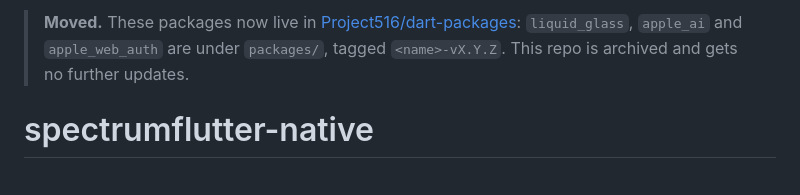
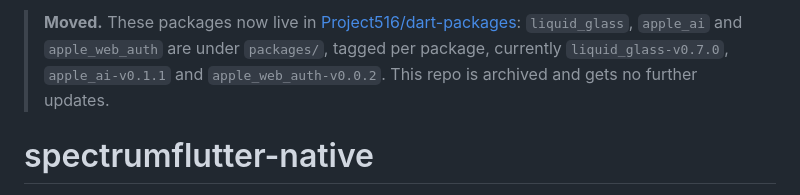
Before and after one commit to Project516/spectrumflutter-native, a Markdown page: README.md, the part around the change. Rendered like a GitHub page.

Commit message:
Name the current tag in the moved notice

```diff
--- a/README.md
+++ b/README.md
@@ -1,4 +1,4 @@
-> **Moved.** These packages now live in [Project516/dart-packages](https://github.com/Project516/dart-packages): `liquid_glass`, `apple_ai` and `apple_web_auth` are under `packages/`, tagged `<name>-vX.Y.Z`. This repo is archived and gets no further updates.
+> **Moved.** These packages now live in [Project516/dart-packages](https://github.com/Project516/dart-packages): `liquid_glass`, `apple_ai` and `apple_web_auth` are under `packages/`, tagged per package, currently `liquid_glass-v0.7.0`, `apple_ai-v0.1.1` and `apple_web_auth-v0.0.2`. This repo is archived and gets no further updates.
 
 # spectrumflutter-native
 
```
